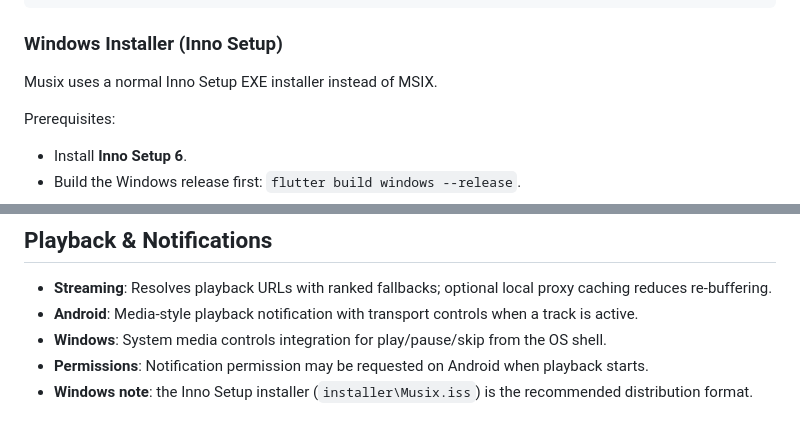
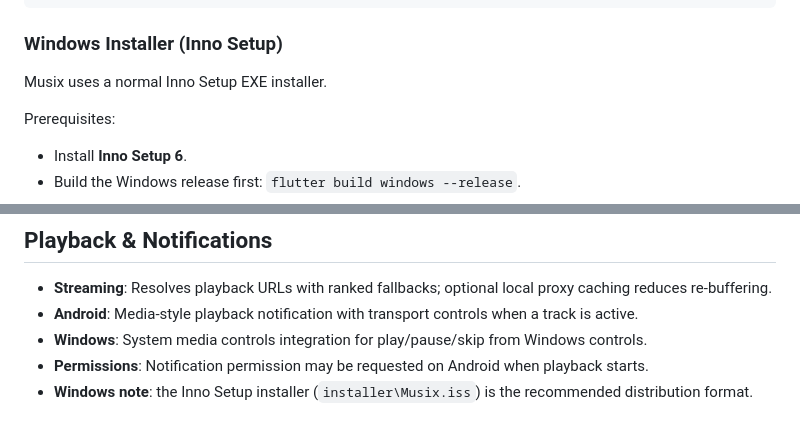
Before and after one commit to sachicodex/Musix, a Markdown page: README.md, 2 parts joined by grey strips. GitHub-like rendering.

```diff
--- a/README.md
+++ b/README.md
@@ -132,7 +132,7 @@ flutter build windows --release
 
 ### Windows Installer (Inno Setup)
 
-Musix uses a normal Inno Setup EXE installer instead of MSIX.
+Musix uses a normal Inno Setup EXE installer.
 
 Prerequisites:
 - Install **Inno Setup 6**.
@@ -249,7 +249,7 @@ If Firebase is not configured, the app shows a **Firebase Setup Required** scree
 
 - **Streaming**: Resolves playback URLs with ranked fallbacks; optional local proxy caching reduces re-buffering.
 - **Android**: Media-style playback notification with transport controls when a track is active.
-- **Windows**: System media controls integration for play/pause/skip from the OS shell.
+- **Windows**: System media controls integration for play/pause/skip from Windows controls.
 - **Permissions**: Notification permission may be requested on Android when playback starts.
 - **Windows note**: the Inno Setup installer (`installer\Musix.iss`) is the recommended distribution format.
 
```
Also changed, not shown: other parts of README.md (+12 -12 lines).
